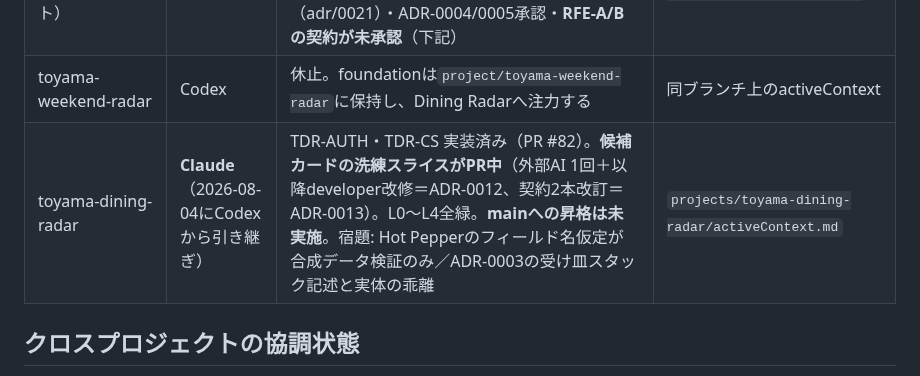
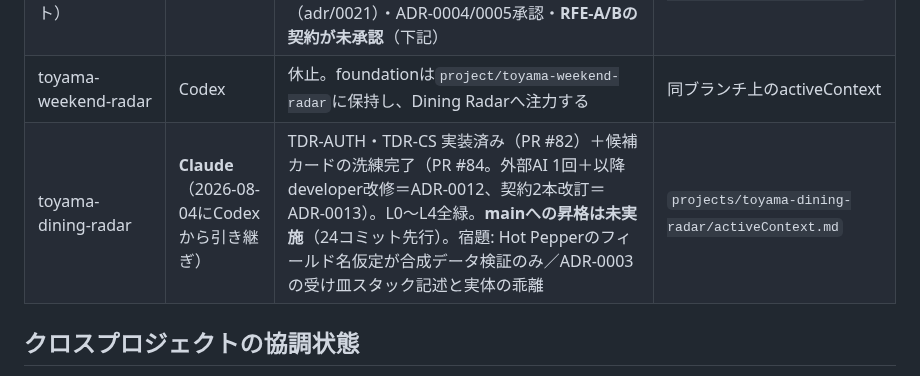
Before and after one commit to Vazial/ai-driven-dev-template, a Markdown page: activeContext.md, the part around the change. Drawn GitHub-style.

```diff
--- a/activeContext.md
+++ b/activeContext.md
@@ -45,7 +45,7 @@ AI駆動開発のメタテンプレート。正しさを機械検証（L0〜L5
 | reservation-system（会議室予約バックエンド） | Claude | 垂直スライス**6本**（RSV-C/K/A/R/L/**T**）完了・main。RSV-Tで `POST /rooms`（会議室登録）を追加し、**通常プロファイルでもループが成立**するようになった。`project/reservation-system` 作成済み。**新規作業なし** | `projects/reservation-system/activeContext.md` |
 | reservation-frontend（会議室予約フロント） | Claude | RFE-A/B/C 実装済み。**4本すべて（rooms・availability・予約作成・キャンセル）が実API opt-in**。走破で実バックエンドとの通しの動作を確認済み。**新規作業なし**。宿題: 骨格記録（adr/0021）・ADR-0004/0005承認・**RFE-A/Bの契約が未承認**（下記） | `projects/reservation-frontend/activeContext.md` |
 | toyama-weekend-radar | Codex | 休止。foundationは`project/toyama-weekend-radar`に保持し、Dining Radarへ注力する | 同ブランチ上のactiveContext |
-| toyama-dining-radar | **Claude**（2026-08-04にCodexから引き継ぎ） | TDR-AUTH・TDR-CS 実装済み（PR #82）。**候補カードの洗練スライスがPR中**（外部AI 1回＋以降developer改修＝ADR-0012、契約2本改訂＝ADR-0013）。L0〜L4全緑。**mainへの昇格は未実施**。宿題: Hot Pepperのフィールド名仮定が合成データ検証のみ／ADR-0003の受け皿スタック記述と実体の乖離 | `projects/toyama-dining-radar/activeContext.md` |
+| toyama-dining-radar | **Claude**（2026-08-04にCodexから引き継ぎ） | TDR-AUTH・TDR-CS 実装済み（PR #82）＋候補カードの洗練完了（PR #84。外部AI 1回＋以降developer改修＝ADR-0012、契約2本改訂＝ADR-0013）。L0〜L4全緑。**mainへの昇格は未実施**（24コミット先行）。宿題: Hot Pepperのフィールド名仮定が合成データ検証のみ／ADR-0003の受け皿スタック記述と実体の乖離 | `projects/toyama-dining-radar/activeContext.md` |
 
 ## クロスプロジェクトの協調状態
 
```
Also changed, not shown: projects/toyama-dining-radar/activeContext.md (+4 -2 lines), projects/toyama-dining-radar/friction-log.md (+21 -0 lines).
